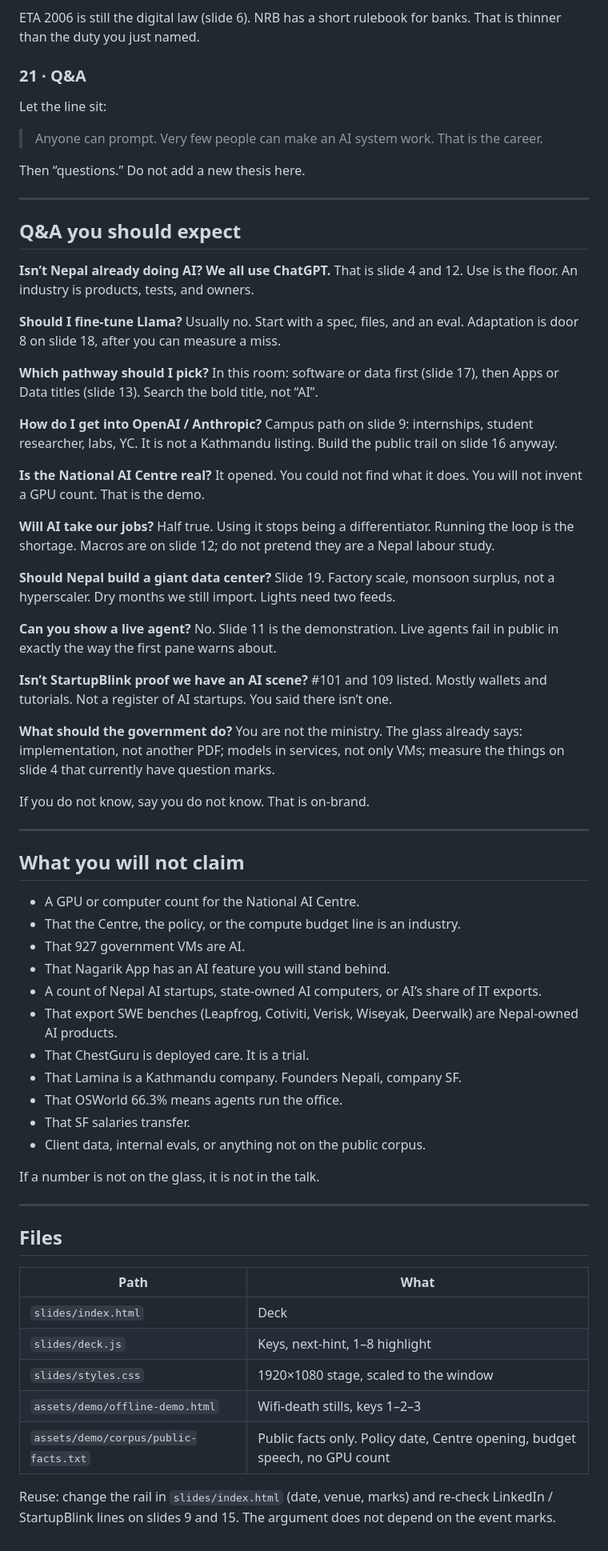
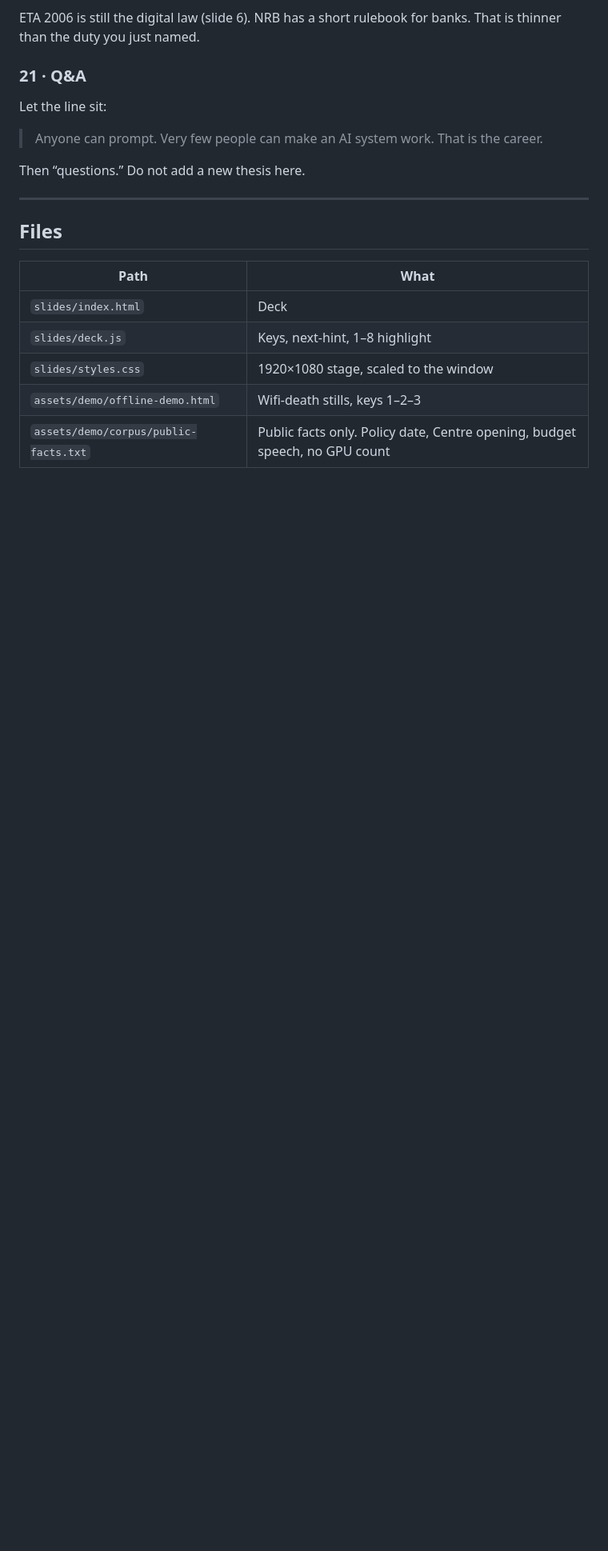
Before and after one commit to notsubash/ai-talk-prime-ICT-v8, a Markdown page: README.md, the part around one of its changes. Shown at 80% size. Rendered like a GitHub page; blank space fills up the shorter version.

Commit message:
Revise README by removing outdated content
Removed sections on argument points, speaking tips, Q&A expectations, and claims about AI in Nepal.

```diff
--- a/README.md
+++ b/README.md
@@ -290,60 +236,6 @@ Then “questions.” Do not add a new thesis here.
 
 ---
 
-## Q&A you should expect
-
-**Isn’t Nepal already doing AI? We all use ChatGPT.**
-That is slide 4 and 12. Use is the floor. An industry is products, tests, and owners.
-
-**Should I fine-tune Llama?**
-Usually no. Start with a spec, files, and an eval. Adaptation is door 8 on slide 18, after you can measure a miss.
-
-**Which pathway should I pick?**
-In this room: software or data first (slide 17), then Apps or Data titles (slide 13). Search the bold title, not “AI”.
-
-**How do I get into OpenAI / Anthropic?**
-Campus path on slide 9: internships, student researcher, labs, YC. It is not a Kathmandu listing. Build the public trail on slide 16 anyway.
-
-**Is the National AI Centre real?**
-It opened. You could not find what it does. You will not invent a GPU count. That is the demo.
-
-**Will AI take our jobs?**
-Half true. Using it stops being a differentiator. Running the loop is the shortage. Macros are on slide 12; do not pretend they are a Nepal labour study.
-
-**Should Nepal build a giant data center?**
-Slide 19. Factory scale, monsoon surplus, not a hyperscaler. Dry months we still import. Lights need two feeds.
-
-**Can you show a live agent?**
-No. Slide 11 is the demonstration. Live agents fail in public in exactly the way the first pane warns about.
-
-**Isn’t StartupBlink proof we have an AI scene?**
-#101 and 109 listed. Mostly wallets and tutorials. Not a register of AI startups. You said there isn’t one.
-
-**What should the government do?**
-You are not the ministry. The glass already says: implementation, not another PDF; models in services, not only VMs; measure the things on slide 4 that currently have question marks.
-
-If you do not know, say you do not know. That is on-brand.
-
----
-
-## What you will not claim
-
-- A GPU or computer count for the National AI Centre.
-- That the Centre, the policy, or the compute budget line is an industry.
-- That 927 government VMs are AI.
-- That Nagarik App has an AI feature you will stand behind.
-- A count of Nepal AI startups, state-owned AI computers, or AI’s share of IT exports.
-- That export SWE benches (Leapfrog, Cotiviti, Verisk, Wiseyak, Deerwalk) are Nepal-owned AI products.
-- That ChestGuru is deployed care. It is a trial.
-- That Lamina is a Kathmandu company. Founders Nepali, company SF.
-- That OSWorld 66.3% means agents run the office.
-- That SF salaries transfer.
-- Client data, internal evals, or anything not on the public corpus.
-
-If a number is not on the glass, it is not in the talk.
-
----
-
 ## Files
 
 | Path | What |
@@ -353,5 +245,3 @@ If a number is not on the glass, it is not in the talk.
 | `slides/styles.css` | 1920×1080 stage, scaled to the window |
 | `assets/demo/offline-demo.html` | Wifi-death stills, keys 1–2–3 |
 | `assets/demo/corpus/public-facts.txt` | Public facts only. Policy date, Centre opening, budget speech, no GPU count |
-
-Reuse: change the rail in `slides/index.html` (date, venue, marks) and re-check LinkedIn / StartupBlink lines on slides 9 and 15. The argument does not depend on the event marks.
```
Also changed, not shown: other parts of README.md (+0 -54 lines).
